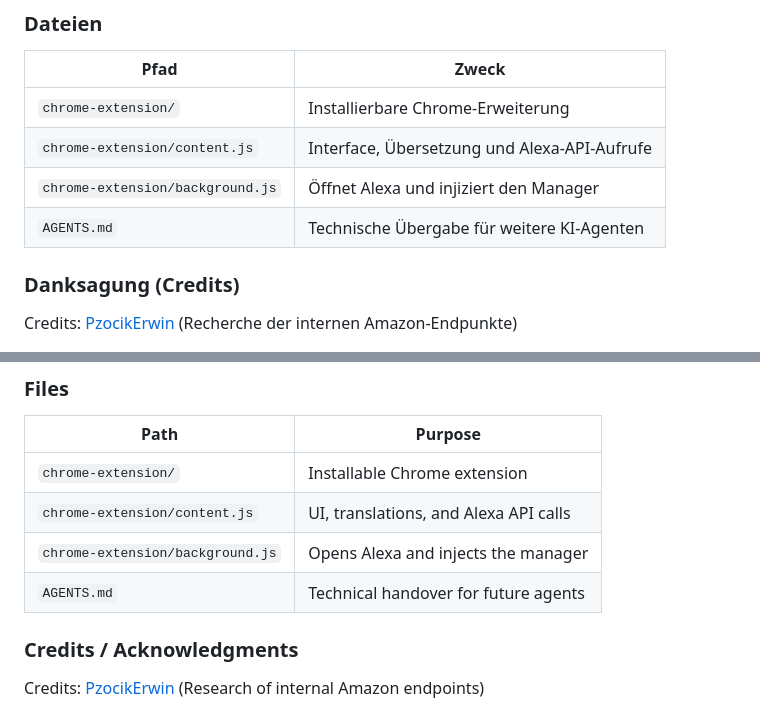
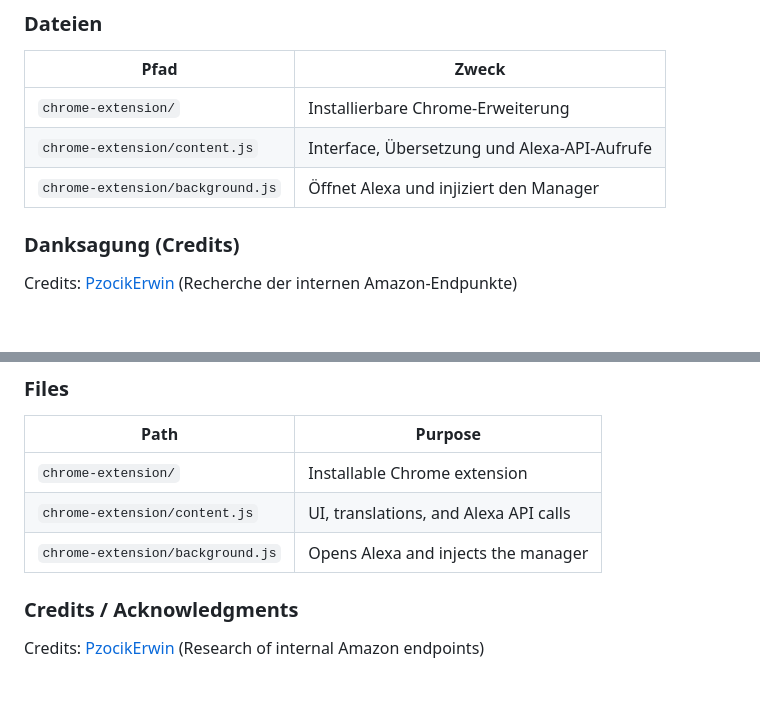
Before and after one commit to stereodruid/Alexa-Device-Manager, a Markdown page: README.md, 2 parts joined by grey strips. Rendered like a GitHub page; blank space fills up the shorter version.

Commit message:
Update README for improved formatting and sections

```diff
--- a/README.md
+++ b/README.md
@@ -97,7 +97,6 @@ Amazon verwendet nicht öffentlich stabil dokumentierte Web-Endpunkte. Nicht wie
 | `chrome-extension/` | Installierbare Chrome-Erweiterung |
 | `chrome-extension/content.js` | Interface, Übersetzung und Alexa-API-Aufrufe |
 | `chrome-extension/background.js` | Öffnet Alexa und injiziert den Manager |
-| `AGENTS.md` | Technische Übergabe für weitere KI-Agenten |
 
 ### Danksagung (Credits)
 
@@ -205,7 +204,6 @@ Amazon uses private web endpoints that are not publicly stable. Do not repeat ac
 | `chrome-extension/` | Installable Chrome extension |
 | `chrome-extension/content.js` | UI, translations, and Alexa API calls |
 | `chrome-extension/background.js` | Opens Alexa and injects the manager |
-| `AGENTS.md` | Technical handover for future agents |
 
 ### Credits / Acknowledgments
 
```
Also changed, not shown: other parts of README.md (+7 -7 lines).
